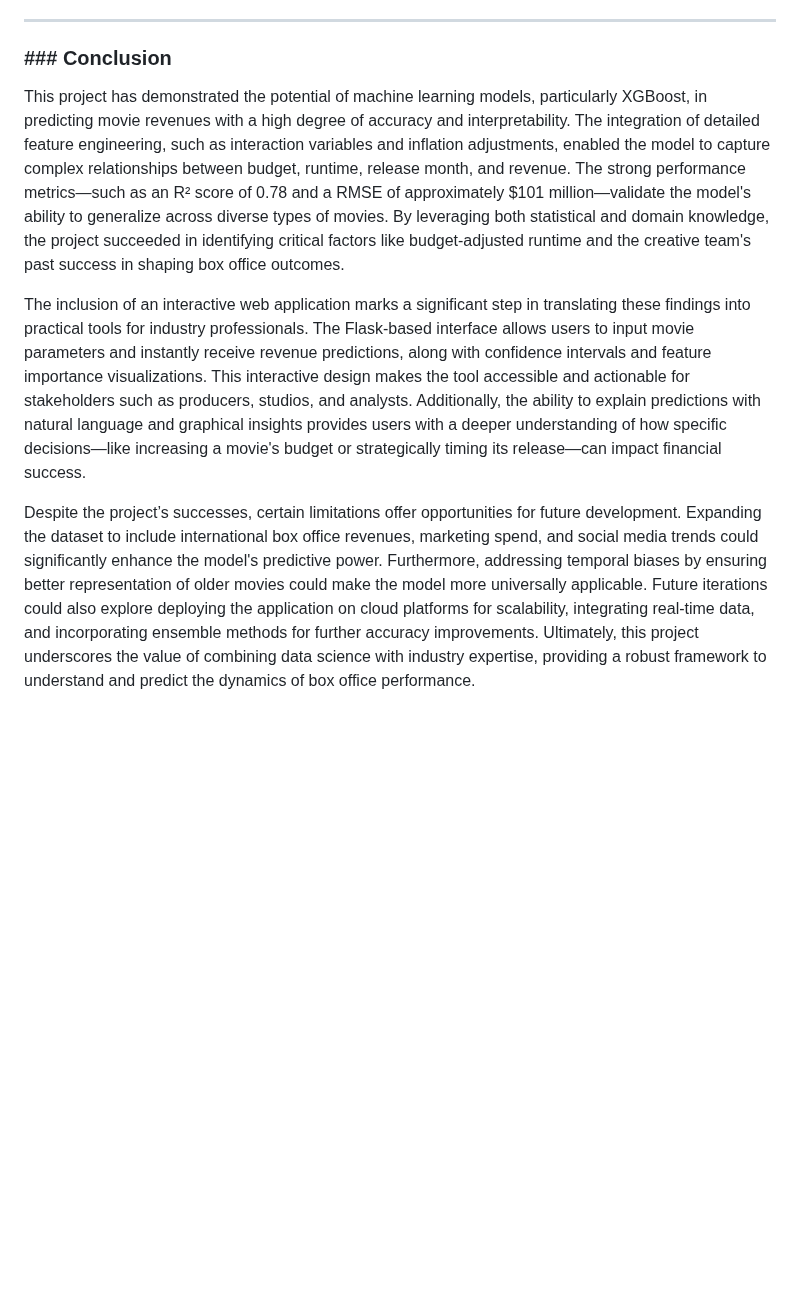
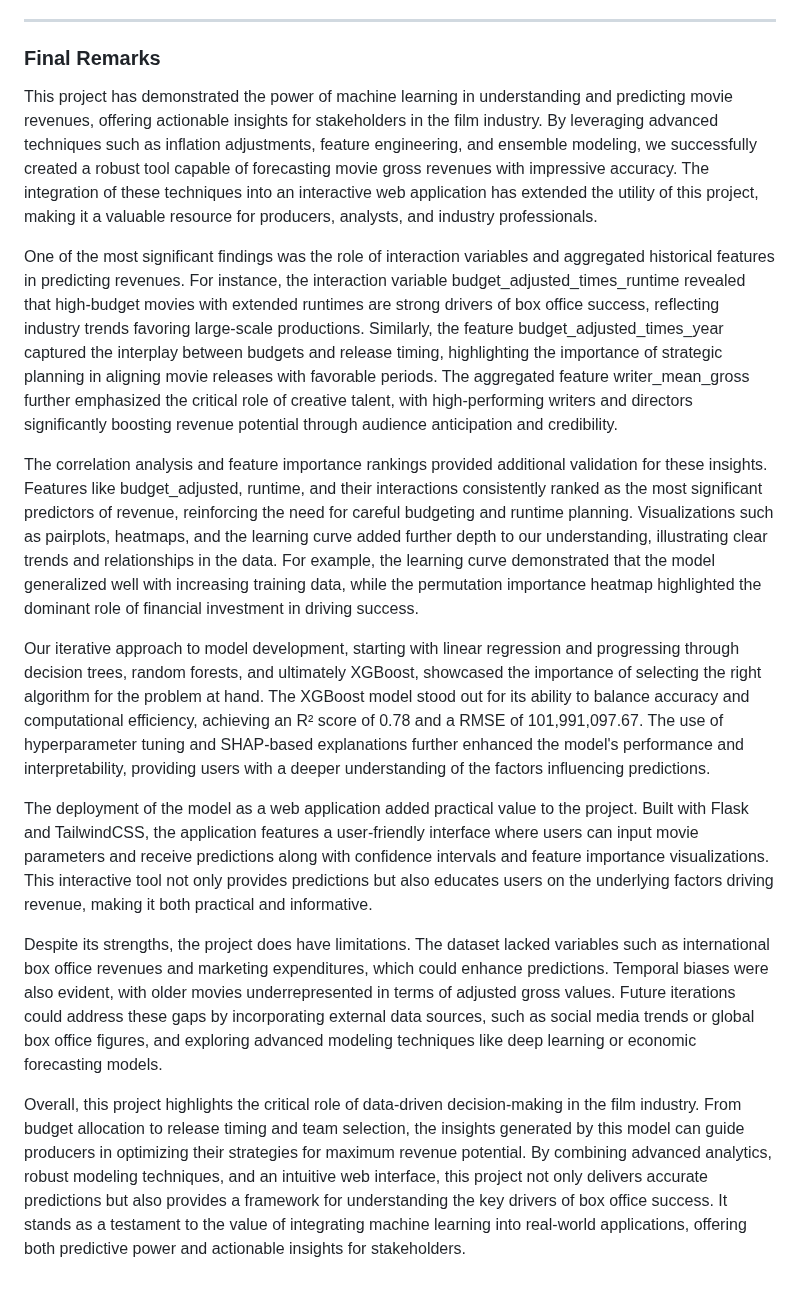
Before and after one commit to sobo3038/CS506-final-project, a Markdown page: README.md, the part around the change. Drawn GitHub-style; blank space fills up the shorter version.

Commit message:
Update README.md update final remarks

```diff
--- a/README.md
+++ b/README.md
@@ -325,10 +325,17 @@ The correlation analysis highlights the significant impact of interaction variab
 
 ---
 
-### ### Conclusion
+### Final Remarks
+This project has demonstrated the power of machine learning in understanding and predicting movie revenues, offering actionable insights for stakeholders in the film industry. By leveraging advanced techniques such as inflation adjustments, feature engineering, and ensemble modeling, we successfully created a robust tool capable of forecasting movie gross revenues with impressive accuracy. The integration of these techniques into an interactive web application has extended the utility of this project, making it a valuable resource for producers, analysts, and industry professionals.
 
-This project has demonstrated the potential of machine learning models, particularly XGBoost, in predicting movie revenues with a high degree of accuracy and interpretability. The integration of detailed feature engineering, such as interaction variables and inflation adjustments, enabled the model to capture complex relationships between budget, runtime, release month, and revenue. The strong performance metrics—such as an R² score of 0.78 and a RMSE of approximately $101 million—validate the model's ability to generalize across diverse types of movies. By leveraging both statistical and domain knowledge, the project succeeded in identifying critical factors like budget-adjusted runtime and the creative team's past success in shaping box office outcomes.
+One of the most significant findings was the role of interaction variables and aggregated historical features in predicting revenues. For instance, the interaction variable budget_adjusted_times_runtime revealed that high-budget movies with extended runtimes are strong drivers of box office success, reflecting industry trends favoring large-scale productions. Similarly, the feature budget_adjusted_times_year captured the interplay between budgets and release timing, highlighting the importance of strategic planning in aligning movie releases with favorable periods. The aggregated feature writer_mean_gross further emphasized the critical role of creative talent, with high-performing writers and directors significantly boosting revenue potential through audience anticipation and credibility.
 
-The inclusion of an interactive web application marks a significant step in translating these findings into practical tools for industry professionals. The Flask-based interface allows users to input movie parameters and instantly receive revenue predictions, along with confidence intervals and feature importance visualizations. This interactive design makes the tool accessible and actionable for stakeholders such as producers, studios, and analysts. Additionally, the ability to explain predictions with natural language and graphical insights provides users with a deeper understanding of how specific decisions—like increasing a movie's budget or strategically timing its release—can impact financial success.
+The correlation analysis and feature importance rankings provided additional validation for these insights. Features like budget_adjusted, runtime, and their interactions consistently ranked as the most significant predictors of revenue, reinforcing the need for careful budgeting and runtime planning. Visualizations such as pairplots, heatmaps, and the learning curve added further depth to our understanding, illustrating clear trends and relationships in the data. For example, the learning curve demonstrated that the model generalized well with increasing training data, while the permutation importance heatmap highlighted the dominant role of financial investment in driving success.
 
-Despite the project’s successes, certain limitations offer opportunities for future development. Expanding the dataset to include international box office revenues, marketing spend, and social media trends could significantly enhance the model's predictive power. Furthermore, addressing temporal biases by ensuring better representation of older movies could make the model more universally applicable. Future iterations could also explore deploying the application on cloud platforms for scalability, integrating real-time data, and incorporating ensemble methods for further accuracy improvements. Ultimately, this project underscores the value of combining data science with industry expertise, providing a robust framework to understand and predict the dynamics of box office performance.
+Our iterative approach to model development, starting with linear regression and progressing through decision trees, random forests, and ultimately XGBoost, showcased the importance of selecting the right algorithm for the problem at hand. The XGBoost model stood out for its ability to balance accuracy and computational efficiency, achieving an R² score of 0.78 and a RMSE of 101,991,097.67. The use of hyperparameter tuning and SHAP-based explanations further enhanced the model's performance and interpretability, providing users with a deeper understanding of the factors influencing predictions.
+
+The deployment of the model as a web application added practical value to the project. Built with Flask and TailwindCSS, the application features a user-friendly interface where users can input movie parameters and receive predictions along with confidence intervals and feature importance visualizations. This interactive tool not only provides predictions but also educates users on the underlying factors driving revenue, making it both practical and informative.
+
+Despite its strengths, the project does have limitations. The dataset lacked variables such as international box office revenues and marketing expenditures, which could enhance predictions. Temporal biases were also evident, with older movies underrepresented in terms of adjusted gross values. Future iterations could address these gaps by incorporating external data sources, such as social media trends or global box office figures, and exploring advanced modeling techniques like deep learning or economic forecasting models.
+
+Overall, this project highlights the critical role of data-driven decision-making in the film industry. From budget allocation to release timing and team selection, the insights generated by this model can guide producers in optimizing their strategies for maximum revenue potential. By combining advanced analytics, robust modeling techniques, and an intuitive web interface, this project not only delivers accurate predictions but also provides a framework for understanding the key drivers of box office success. It stands as a testament to the value of integrating machine learning into real-world applications, offering both predictive power and actionable insights for stakeholders.
```
